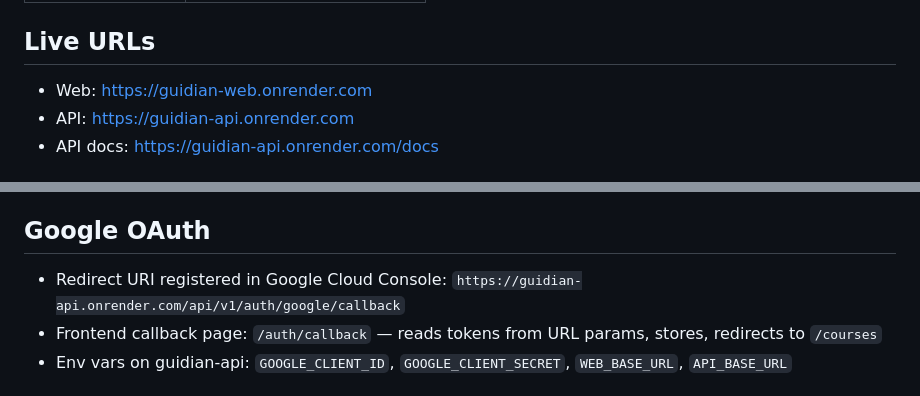
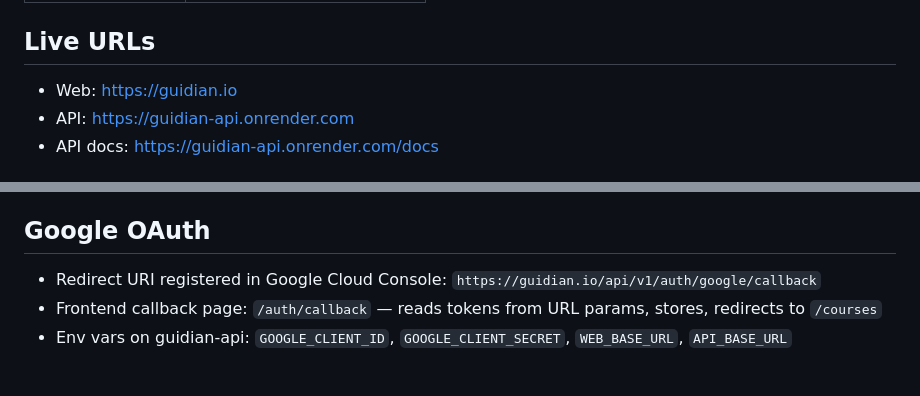
Before and after one commit to hhhomeinsp/guidian, a Markdown page: CLAUDE.md, 2 parts joined by grey strips. Rendered like a GitHub page.

Commit message:
docs: update domain references to guidian.io

```diff
--- a/CLAUDE.md
+++ b/CLAUDE.md
@@ -27,7 +27,7 @@ See VISION.md for full product synopsis.
 
 ## Live URLs
 
-- Web: https://guidian-web.onrender.com
+- Web: https://guidian.io
 - API: https://guidian-api.onrender.com
 - API docs: https://guidian-api.onrender.com/docs
 
@@ -56,7 +56,7 @@ POST /api/v1/generation/courses   → Trigger Celery course generation job
 
 ## Google OAuth
 
-- Redirect URI registered in Google Cloud Console: `https://guidian-api.onrender.com/api/v1/auth/google/callback`
+- Redirect URI registered in Google Cloud Console: `https://guidian.io/api/v1/auth/google/callback`
 - Frontend callback page: `/auth/callback` — reads tokens from URL params, stores, redirects to `/courses`
 - Env vars on guidian-api: `GOOGLE_CLIENT_ID`, `GOOGLE_CLIENT_SECRET`, `WEB_BASE_URL`, `API_BASE_URL`
 
```
